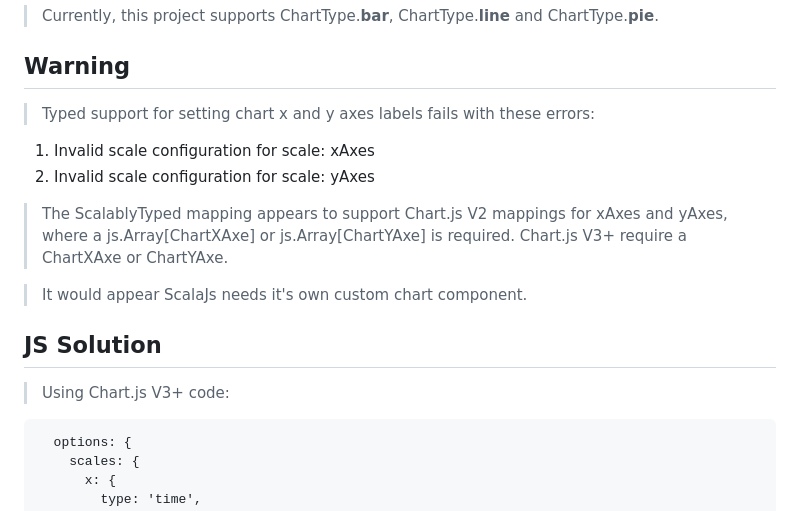
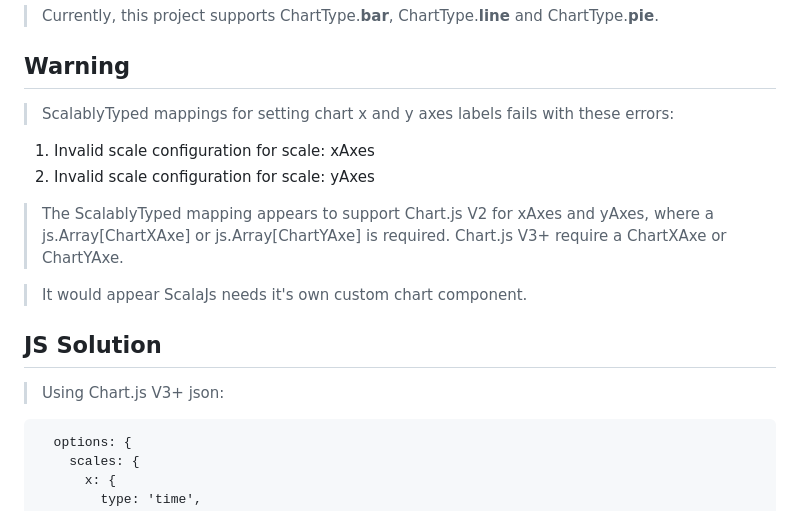
Before and after one commit to objektwerks/scalablytyped, a Markdown page: README.md, the part around the change. Drawn GitHub-style.

````diff
--- a/README.md
+++ b/README.md
@@ -27,17 +27,17 @@ Note
 
 Warning
 -------
->Typed support for setting chart x and y axes labels fails with these errors:
+>ScalablyTyped mappings for setting chart x and y axes labels fails with these errors:
 1. Invalid scale configuration for scale: xAxes
 2. Invalid scale configuration for scale: yAxes
->The ScalablyTyped mapping appears to support Chart.js V2 mappings for xAxes and yAxes, where a
+>The ScalablyTyped mapping appears to support Chart.js V2 for xAxes and yAxes, where a
 >js.Array[ChartXAxe] or js.Array[ChartYAxe] is required. Chart.js V3+ require a ChartXAxe or ChartYAxe.
 
 >It would appear ScalaJs needs it's own custom chart component.
 
 JS Solution
 -----------
->Using Chart.js V3+ code:
+>Using Chart.js V3+ json:
 ```
   options: {
     scales: {
````
